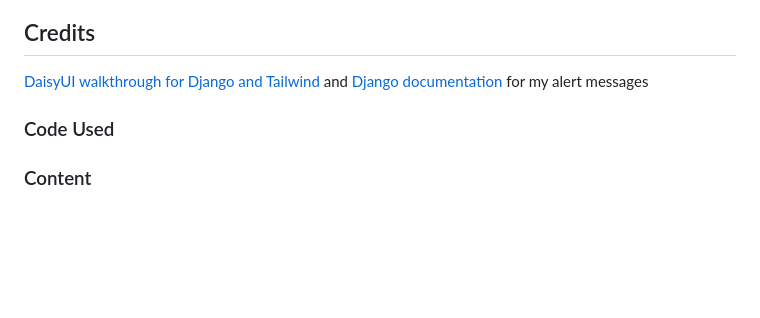
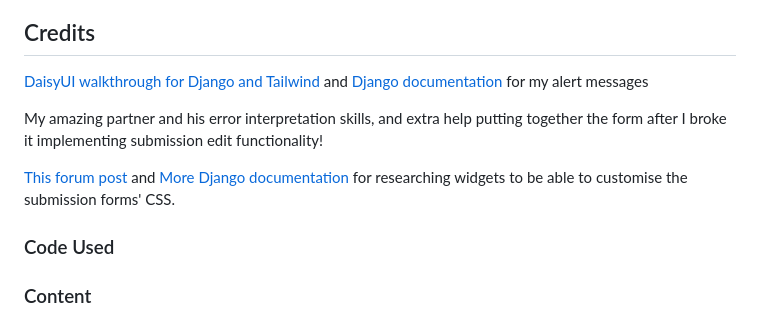
Before and after one commit to emmy-codes/geekhaven-blog, a Markdown page: README.md, the part around the change. GitHub-like rendering; blank space fills up the shorter version.

Commit message:
Add more credits to Readme
My partner helped me solve the problem I had after implementing edit functionality to the submission forms, and we researched widgets in Django to allow customisation on the form.as_p/div render

```diff
--- a/README.md
+++ b/README.md
@@ -384,6 +384,10 @@ All hail Django documentation! I tried to piece together what I thought I needed
 
 [DaisyUI walkthrough for Django and Tailwind](https://django.wtf/blog/django-alerts-with-tailwind-and-daisyui/) and [Django documentation](https://docs.djangoproject.com/en/4.2/ref/contrib/messages/) for my alert messages
 
+My amazing partner and his error interpretation skills, and extra help putting together the form after I broke it implementing submission edit functionality!
+
+[This forum post](https://stackoverflow.com/questions/65730017/using-widgets-to-change-the-css-of-label-in-django-forms/65730427#65730427) and [More Django documentation](https://docs.djangoproject.com/en/5.0/ref/forms/widgets/) for researching widgets to be able to customise the submission forms' CSS.
+
 ### Code Used
 
 ### Content
```
